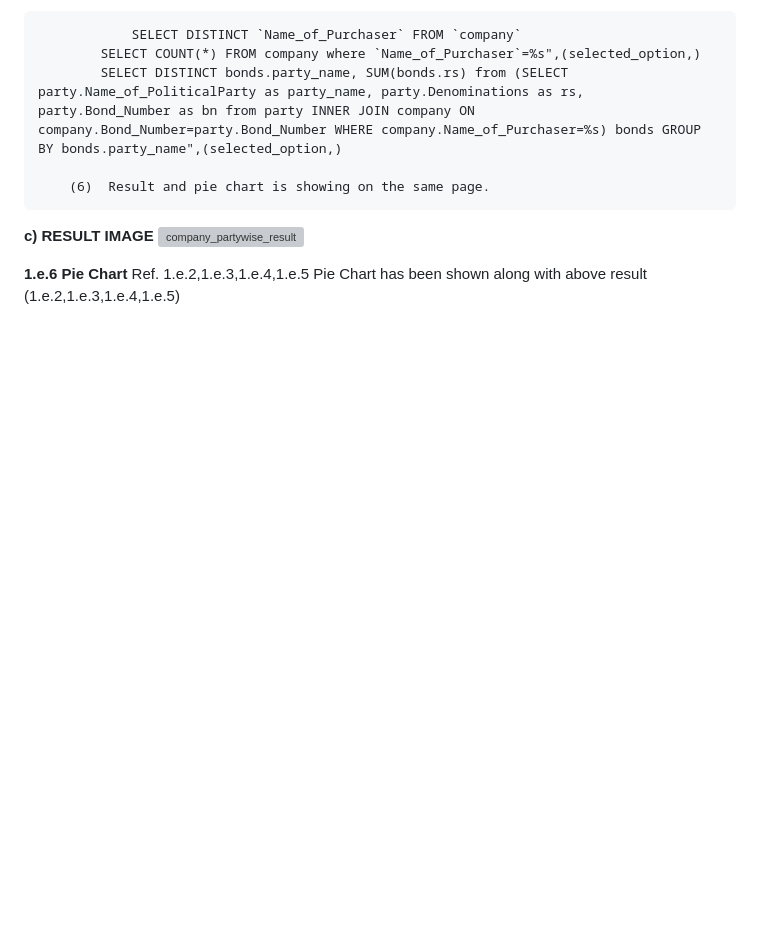
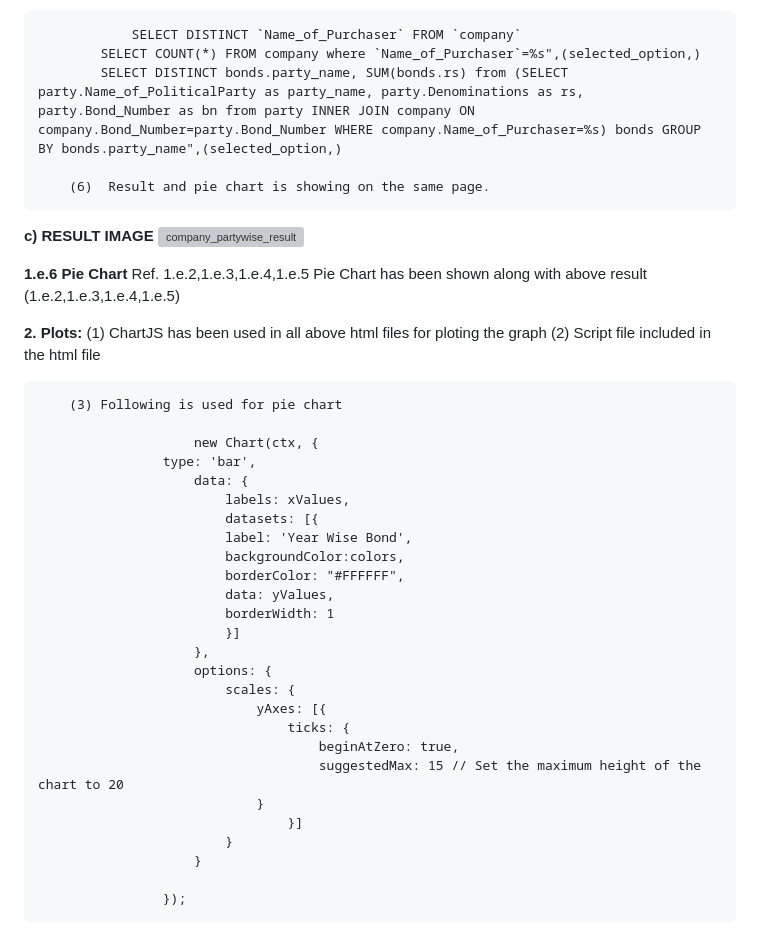
Before and after one commit to TejasLohia21/23110335_DCC, a Markdown page: README.md, the part around the change. Drawn GitHub-style; blank space fills up the shorter version; grey boxes are pictures that could not be loaded.

```diff
--- a/README.md
+++ b/README.md
@@ -303,3 +303,36 @@ def search_result_party():
  **1.e.6 Pie Chart**
  	Ref. 1.e.2,1.e.3,1.e.4,1.e.5
   	Pie Chart has been shown along with above result (1.e.2,1.e.3,1.e.4,1.e.5)
+
+
+**2. Plots:**
+		(1)	ChartJS has been used in all above html files for ploting the graph
+  		(2)	Script file included in the html file
+    				<script src="https://cdnjs.cloudflare.com/ajax/libs/Chart.js/2.9.4/Chart.js"></script>
+
+ 		(3)	Following is used for pie chart
+
+		      			new Chart(ctx, {
+					type: 'bar',
+				    	data: {
+					    	labels: xValues,
+					      	datasets: [{
+							label: 'Year Wise Bond',
+							backgroundColor:colors,
+							borderColor: "#FFFFFF",
+							data: yValues,
+							borderWidth: 1
+					      	}]
+				    	},
+				    	options: {
+		        			scales: {
+		            			yAxes: [{
+		                			ticks: {
+				            			beginAtZero: true,
+				            			suggestedMax: 15 // Set the maximum height of the chart to 20
+				        		}
+		            				}]
+		        			}
+		    			}
+
+					});
```
